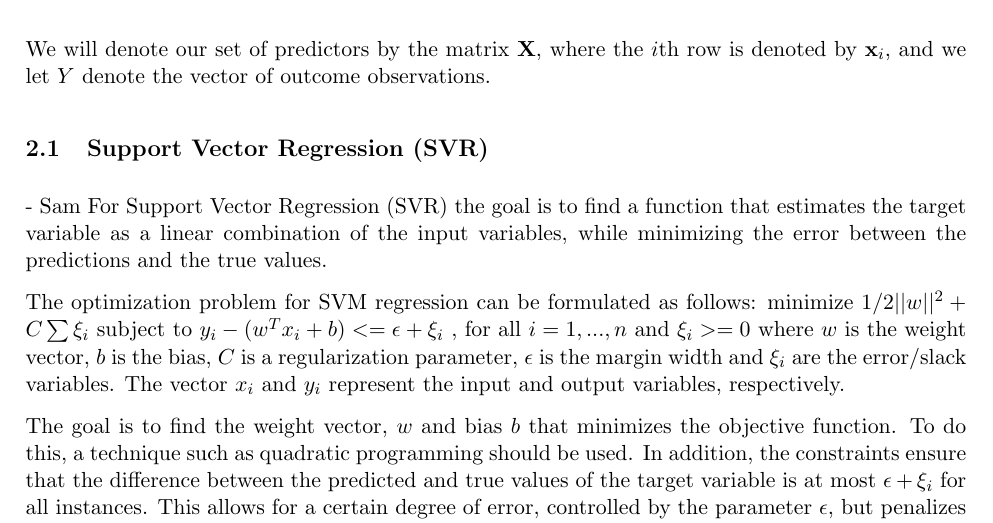
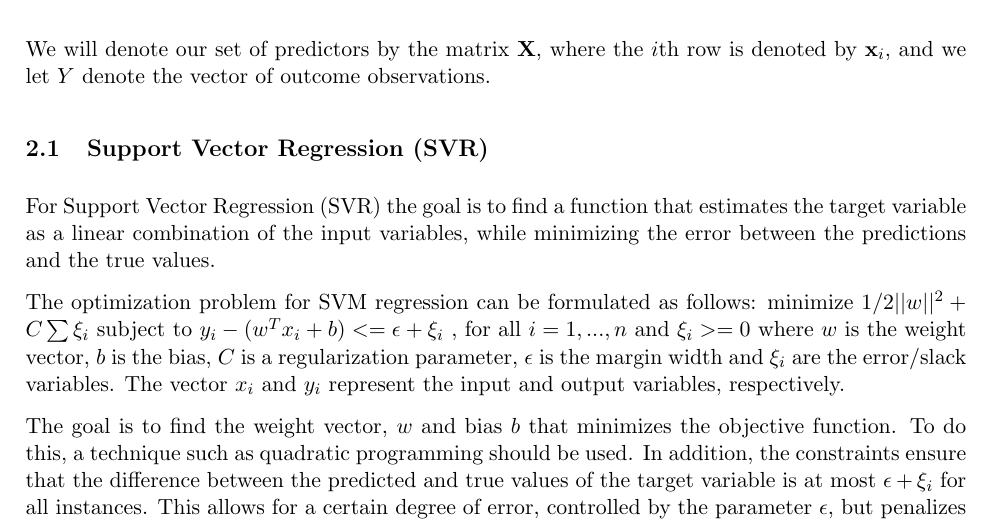
Before and after one commit to h-0-0/finance_bros, a LaTeX paper (Methods/main.tex): part of page 1 of 4, cut so that both start at the same text. Compiled offline with pdfLaTeX.

Commit message:
Update main.tex

```diff
--- a/Methods/main.tex
+++ b/Methods/main.tex
@@ -63,7 +63,6 @@ We will denote our set of predictors by the matrix $\bX$, where the $i$th row is
 
 
 \subsection{Support Vector Regression (SVR)}
-- Sam
 For Support Vector Regression (SVR) the goal is to find a function that estimates the target variable as a linear combination of the input variables, while minimizing the error between the predictions and the true values.
 
 The optimization problem for SVM regression can be formulated as follows:
```
